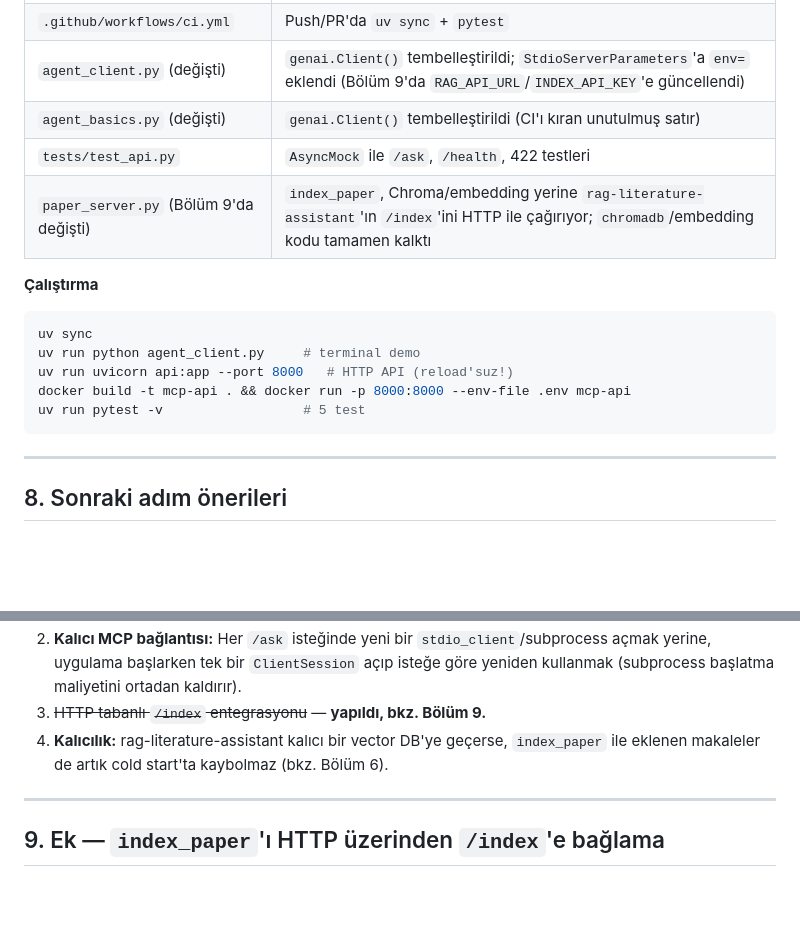
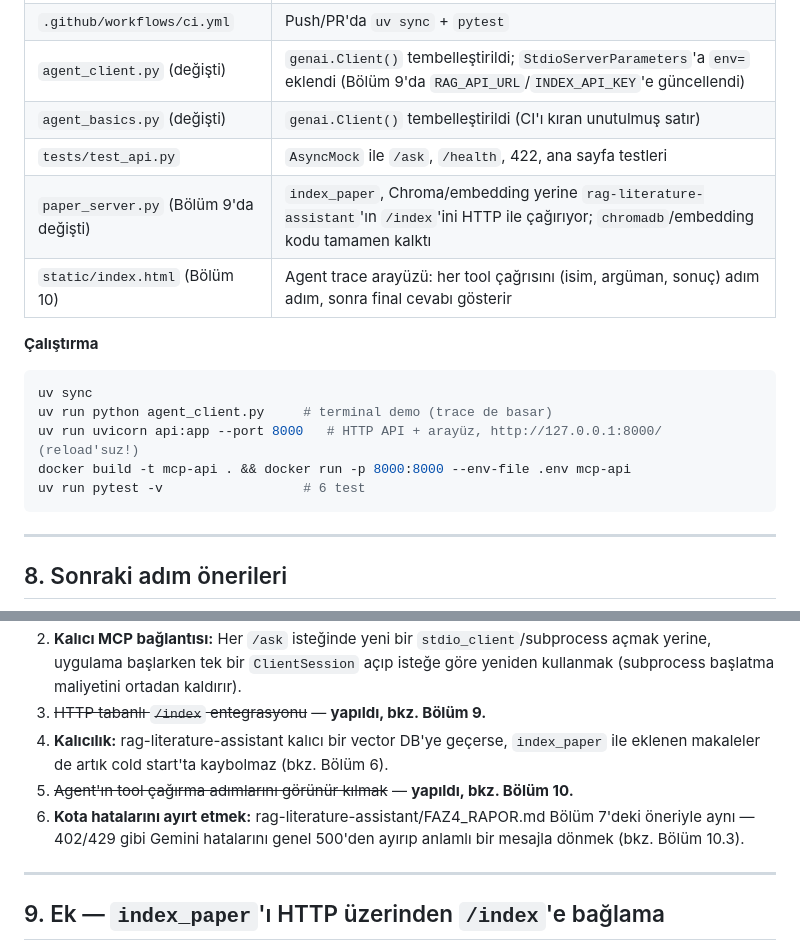
Before and after one commit to BayramGurbuz/mcp-literatur-server, a Markdown page: FAZ4_RAPOR.md, 2 parts joined by grey strips. GitHub-like rendering; blank space fills up the shorter version.

````diff
--- a/FAZ4_RAPOR.md
+++ b/FAZ4_RAPOR.md
@@ -92,16 +92,17 @@ Canlı URL'e `index_paper`'ı tetikleyecek bir soru ("PMID X'i indeksle") soruld
 | `.github/workflows/ci.yml` | Push/PR'da `uv sync` + `pytest` |
 | `agent_client.py` (değişti) | `genai.Client()` tembelleştirildi; `StdioServerParameters`'a `env=` eklendi (Bölüm 9'da `RAG_API_URL`/`INDEX_API_KEY`'e güncellendi) |
 | `agent_basics.py` (değişti) | `genai.Client()` tembelleştirildi (CI'ı kıran unutulmuş satır) |
-| `tests/test_api.py` | `AsyncMock` ile `/ask`, `/health`, 422 testleri |
+| `tests/test_api.py` | `AsyncMock` ile `/ask`, `/health`, 422, ana sayfa testleri |
 | `paper_server.py` (Bölüm 9'da değişti) | `index_paper`, Chroma/embedding yerine `rag-literature-assistant`'ın `/index`'ini HTTP ile çağırıyor; `chromadb`/embedding kodu tamamen kalktı |
+| `static/index.html` (Bölüm 10) | Agent trace arayüzü: her tool çağrısını (isim, argüman, sonuç) adım adım, sonra final cevabı gösterir |
 
 **Çalıştırma**
 ```bash
 uv sync
-uv run python agent_client.py     # terminal demo
-uv run uvicorn api:app --port 8000   # HTTP API (reload'suz!)
+uv run python agent_client.py     # terminal demo (trace de basar)
+uv run uvicorn api:app --port 8000   # HTTP API + arayüz, http://127.0.0.1:8000/ (reload'suz!)
 docker build -t mcp-api . && docker run -p 8000:8000 --env-file .env mcp-api
-uv run pytest -v                  # 5 test
+uv run pytest -v                  # 6 test
 ```
 
 ---
@@ -112,6 +113,8 @@ uv run pytest -v                  # 5 test
 2. **Kalıcı MCP bağlantısı:** Her `/ask` isteğinde yeni bir `stdio_client`/subprocess açmak yerine, uygulama başlarken tek bir `ClientSession` açıp isteğe göre yeniden kullanmak (subprocess başlatma maliyetini ortadan kaldırır).
 3. ~~HTTP tabanlı `/index` entegrasyonu~~ — **yapıldı, bkz. Bölüm 9.**
 4. **Kalıcılık:** rag-literature-assistant kalıcı bir vector DB'ye geçerse, `index_paper` ile eklenen makaleler de artık cold start'ta kaybolmaz (bkz. Bölüm 6).
+5. ~~Agent'ın tool çağırma adımlarını görünür kılmak~~ — **yapıldı, bkz. Bölüm 10.**
+6. **Kota hatalarını ayırt etmek:** rag-literature-assistant/FAZ4_RAPOR.md Bölüm 7'deki öneriyle aynı — 402/429 gibi Gemini hatalarını genel 500'den ayırıp anlamlı bir mesajla dönmek (bkz. Bölüm 10.3).
 
 ---
 
````
Also changed, not shown: other parts of FAZ4_RAPOR.md (+28 -1 lines), FAZ3_RAPOR.md (+2 -0 lines), README.md (+14 -7 lines).
